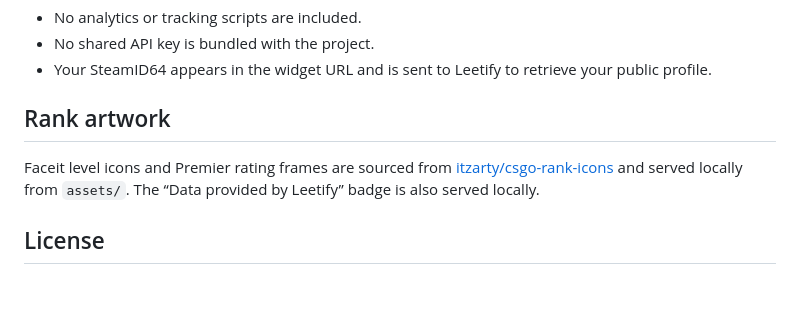
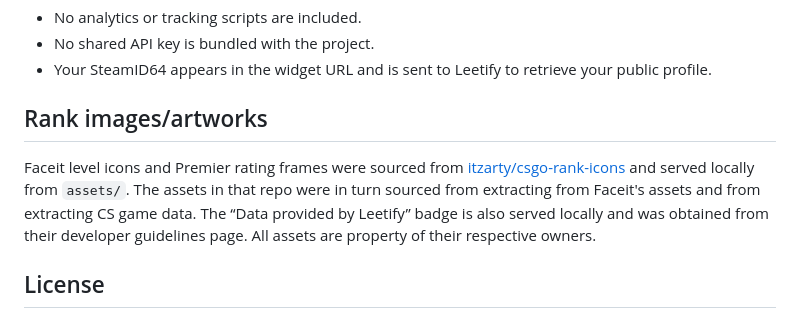
Before and after one commit to dbarker0002/cs2-obs-overlay, a Markdown page: README.md, the part around the change. Rendered like a GitHub page; blank space fills up the shorter version.

Commit message:
Update images/art section of readme

```diff
--- a/README.md
+++ b/README.md
@@ -71,12 +71,14 @@ Leetify if it is exposed.
 - Your SteamID64 appears in the widget URL and is sent to Leetify to retrieve
   your public profile.
 
-## Rank artwork
+## Rank images/artworks
 
-Faceit level icons and Premier rating frames are sourced from
+Faceit level icons and Premier rating frames were sourced from
 [itzarty/csgo-rank-icons](https://github.com/itzarty/csgo-rank-icons) and served
-locally from `assets/`. The “Data provided by Leetify” badge is also served
-locally.
+locally from `assets/`. The assets in that repo were in turn sourced from extracting
+from Faceit's assets and from extracting CS game data. The “Data provided by Leetify”
+badge is also served locally and was obtained from their developer guidelines page.
+All assets are property of their respective owners.
 
 ## License
 
```
